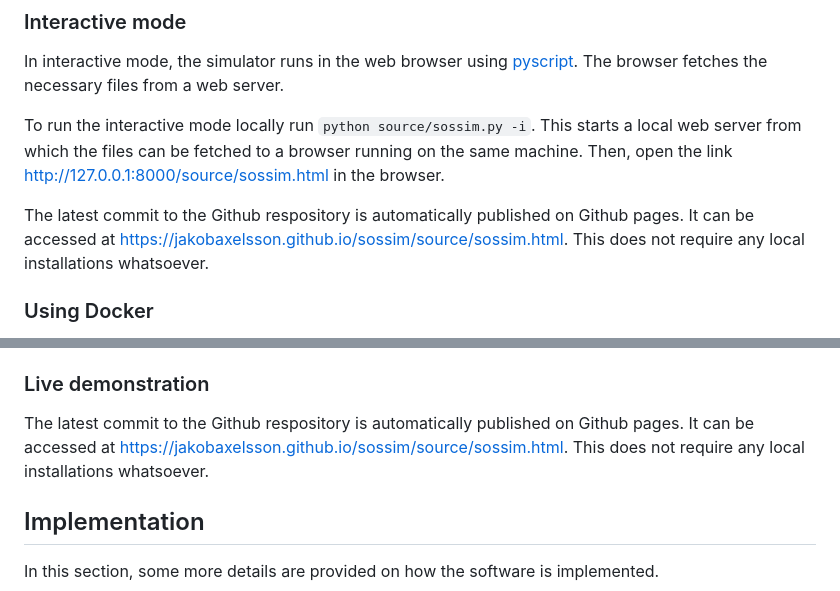
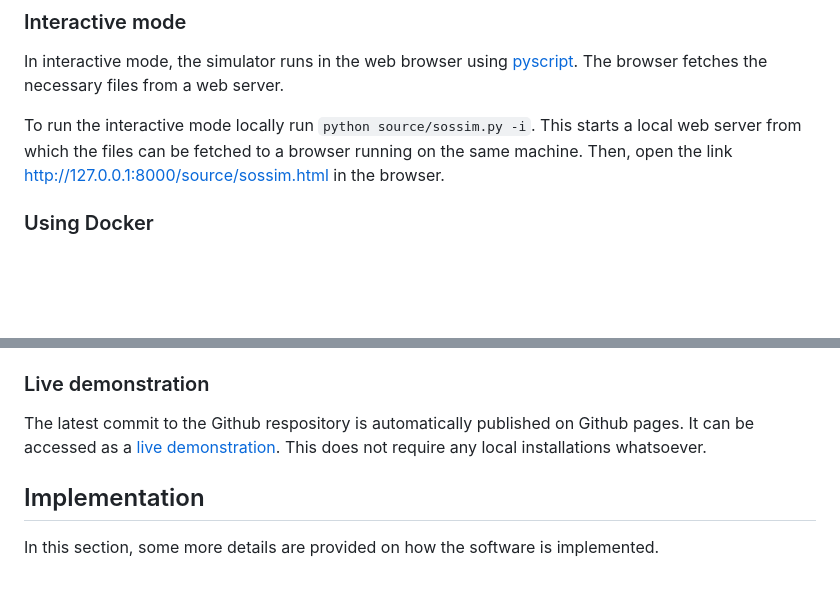
Before and after one commit to jakobaxelsson/sossim, a Markdown page: README.md, 2 parts joined by grey strips. GitHub-like rendering; blank space fills up the shorter version.

Commit message:
Fixed error in README file

```diff
--- a/README.md
+++ b/README.md
@@ -19,10 +19,6 @@ To run the interactive mode locally run `python source/sossim.py -i`.
 This starts a local web server from which the files can be fetched to a browser running on the same machine.
 Then, open the link [http://127.0.0.1:8000/source/sossim.html](http://127.0.0.1:8000/source/sossim.html) in the browser.
 
-The latest commit to the Github respository is automatically published on Github pages.
-It can be accessed at [https://jakobaxelsson.github.io/sossim/source/sossim.html](https://jakobaxelsson.github.io/sossim/source/sossim.html).
-This does not require any local installations whatsoever.
-
 ### Using Docker
 A Dockerfile is provided for running the software without installing Python or any libraries.
 To use, first build a Docker container using `docker build -t sossim .`.
@@ -39,7 +35,7 @@ This command can take various command line options, which can be enlisted using
 ### Live demonstration
 
 The latest commit to the Github respository is automatically published on Github pages.
-It can be accessed at [https://jakobaxelsson.github.io/sossim/source/sossim.html](https://jakobaxelsson.github.io/sossim/source/sossim.html).
+It can be accessed as a [live demonstration](https://jakobaxelsson.github.io/sossim/source/sossim.html).
 This does not require any local installations whatsoever.
 
 ## Implementation
```
